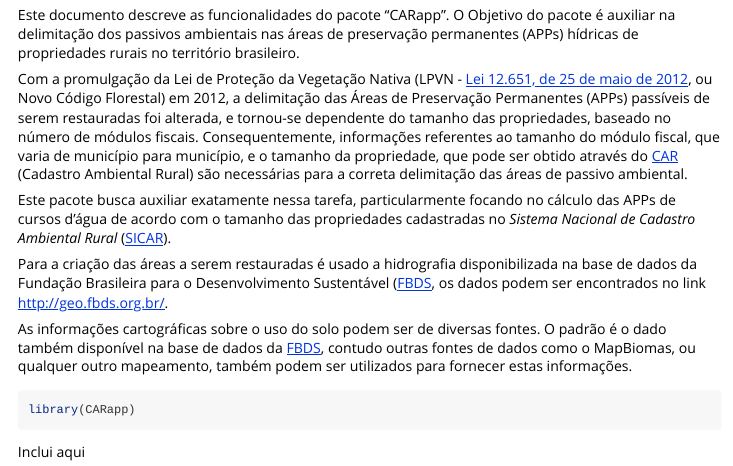
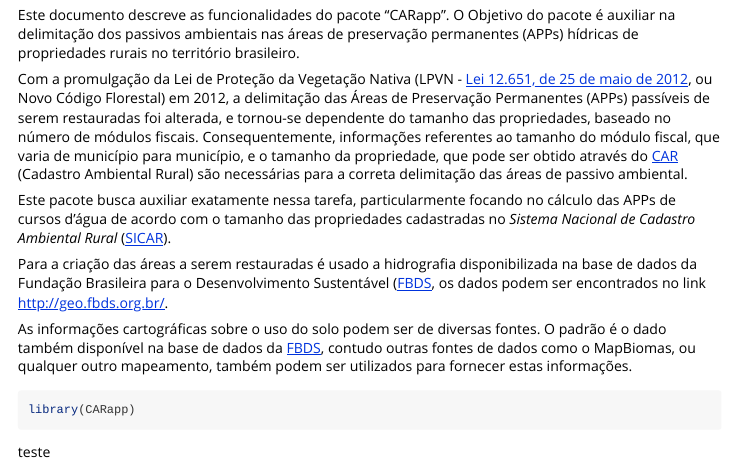
Before and after one commit to NEEDS-LS/restauraRapp, an R Markdown document (vignettes/CARapp.Rmd): the page in a window 1100 px wide, from 100 px down. Rendered offline with R 4.5, knitr and Pandoc, with nearby package versions.

Commit message:
inclui um teste

````diff
--- a/vignettes/CARapp.Rmd
+++ b/vignettes/CARapp.Rmd
@@ -31,4 +31,4 @@ As informações cartográficas sobre o uso do solo podem ser de diversas fontes
 library(CARapp)
 ```
 
-Inclui aqui
+teste
````
